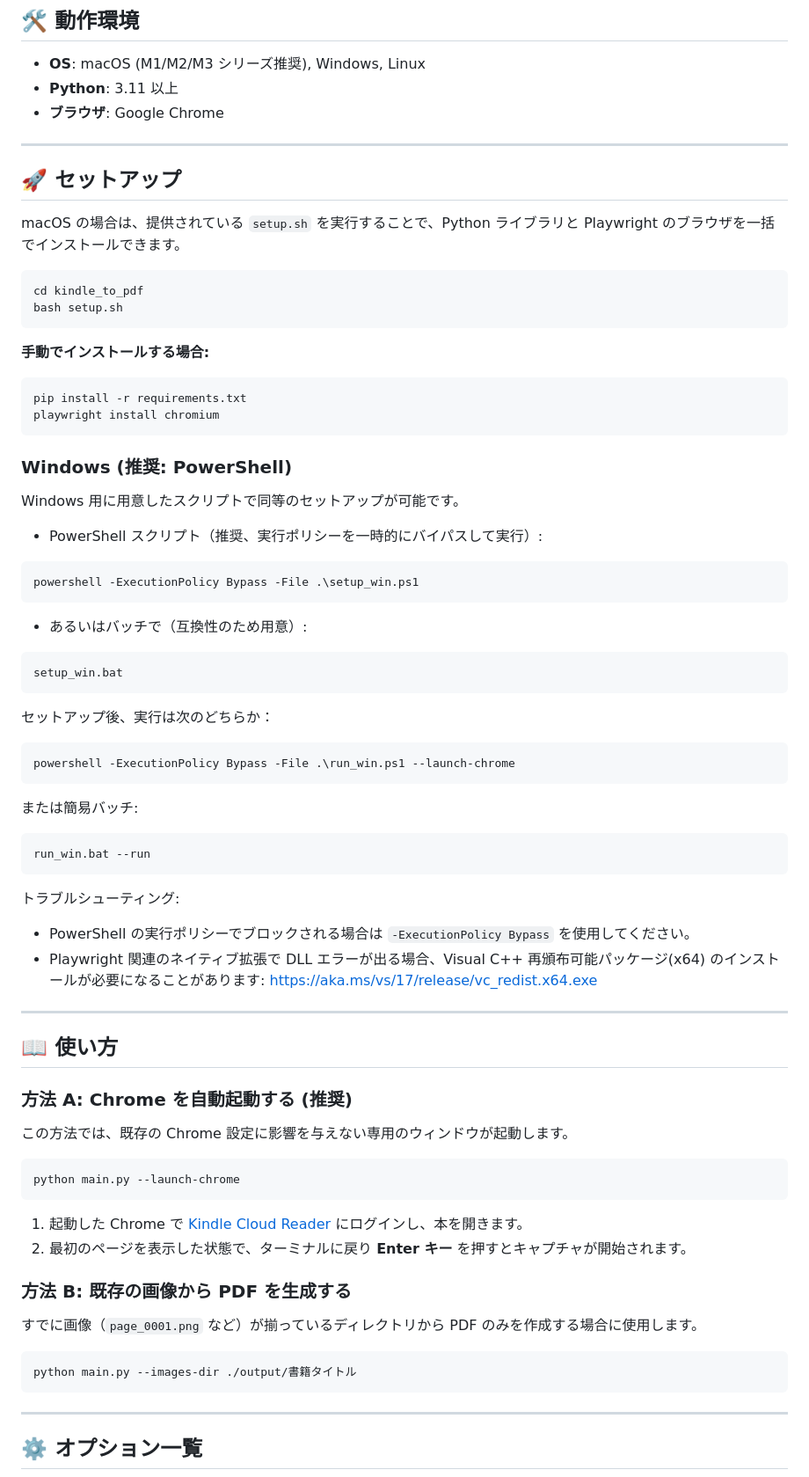
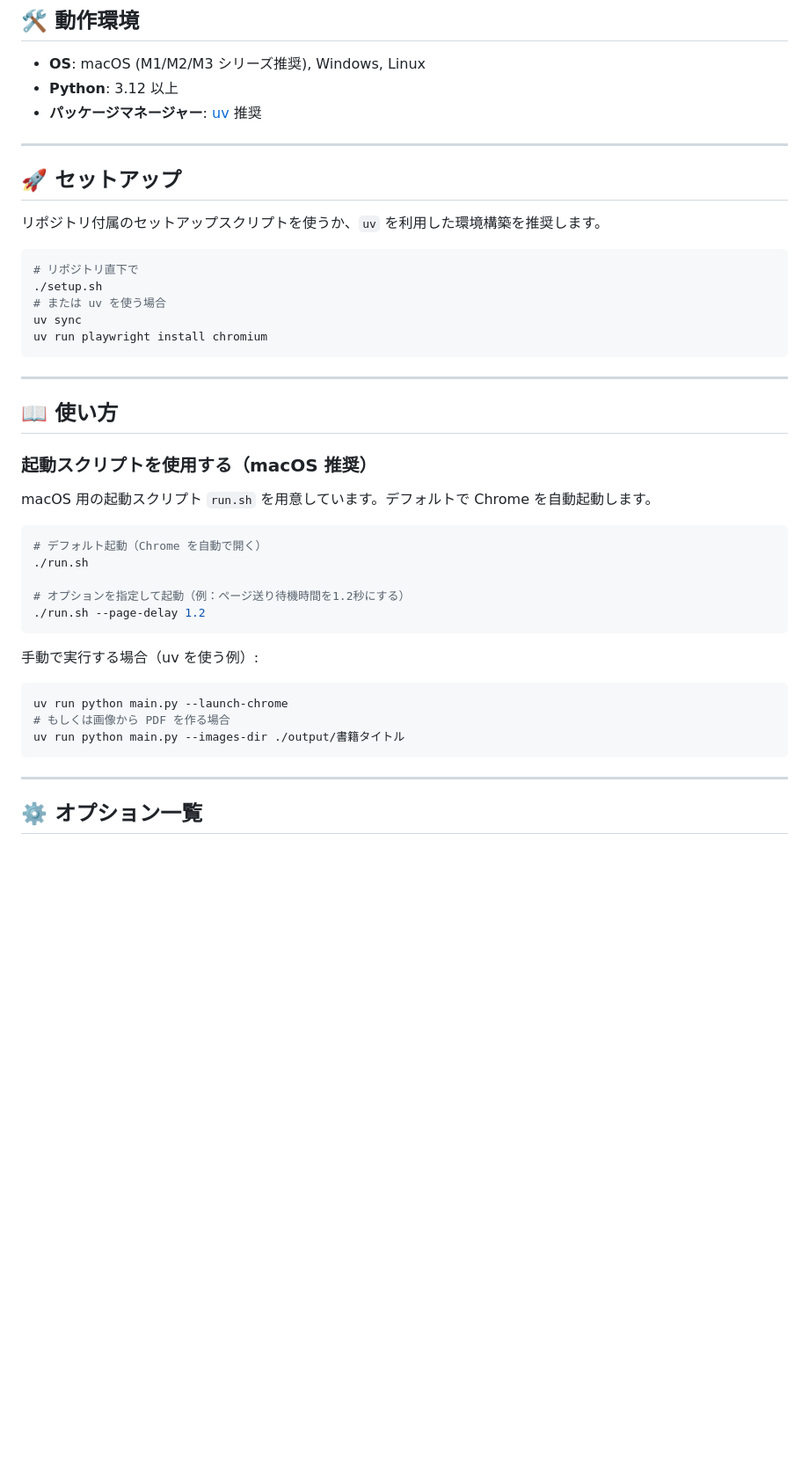
Before and after one commit to katoy/study-gemini-3, a Markdown page: kindle_to_pdf/README.md, the part around one of its changes. Shown at 88% size. GitHub-like rendering; blank space fills up the shorter version.

Commit message:
Resolve merge conflict in README.md
Co-authored-by: Copilot <223556219+Copilot@users.noreply.github.com>

````diff
--- a/kindle_to_pdf/README.md
+++ b/kindle_to_pdf/README.md
@@ -15,81 +15,45 @@ Kindle Cloud Reader で開いている本を自動でキャプチャし、高品
 ## 🛠 動作環境
 
 - **OS**: macOS (M1/M2/M3 シリーズ推奨), Windows, Linux
-- **Python**: 3.11 以上
-- **ブラウザ**: Google Chrome
+- **Python**: 3.12 以上
+- **パッケージマネージャー**: [uv](https://astral.sh/uv/) 推奨
 
 ---
 
 ## 🚀 セットアップ
 
-macOS の場合は、提供されている `setup.sh` を実行することで、Python ライブラリと Playwright のブラウザを一括でインストールできます。
+リポジトリ付属のセットアップスクリプトを使うか、`uv` を利用した環境構築を推奨します。
 
 ```bash
-cd kindle_to_pdf
-bash setup.sh
+# リポジトリ直下で
+./setup.sh
+# または uv を使う場合
+uv sync
+uv run playwright install chromium
 ```
-
-**手動でインストールする場合:**
-```bash
-pip install -r requirements.txt
-playwright install chromium
-```
-
-### Windows (推奨: PowerShell)
-
-Windows 用に用意したスクリプトで同等のセットアップが可能です。
-
-- PowerShell スクリプト（推奨、実行ポリシーを一時的にバイパスして実行）:
-
-```powershell
-powershell -ExecutionPolicy Bypass -File .\setup_win.ps1
-```
-
-- あるいはバッチで（互換性のため用意）:
-
-```bat
-setup_win.bat
-```
-
-セットアップ後、実行は次のどちらか：
-
-```powershell
-powershell -ExecutionPolicy Bypass -File .\run_win.ps1 --launch-chrome
-```
-
-または簡易バッチ:
-
-```bat
-run_win.bat --run
-```
-
-トラブルシューティング:
-- PowerShell の実行ポリシーでブロックされる場合は `-ExecutionPolicy Bypass` を使用してください。
-- Playwright 関連のネイティブ拡張で DLL エラーが出る場合、Visual C++ 再頒布可能パッケージ(x64) のインストールが必要になることがあります:
-  https://aka.ms/vs/17/release/vc_redist.x64.exe
-
 
 ---
 
 ## 📖 使い方
 
-### 方法 A: Chrome を自動起動する (推奨)
+### 起動スクリプトを使用する（macOS 推奨）
 
-この方法では、既存の Chrome 設定に影響を与えない専用のウィンドウが起動します。
+macOS 用の起動スクリプト `run.sh` を用意しています。デフォルトで Chrome を自動起動します。
 
 ```bash
-python main.py --launch-chrome
+# デフォルト起動（Chrome を自動で開く）
+./run.sh
+
+# オプションを指定して起動（例：ページ送り待機時間を1.2秒にする）
+./run.sh --page-delay 1.2
 ```
 
-1. 起動した Chrome で [Kindle Cloud Reader](https://read.amazon.co.jp) にログインし、本を開きます。
-2. 最初のページを表示した状態で、ターミナルに戻り **Enter キー** を押すとキャプチャが開始されます。
-
-### 方法 B: 既存の画像から PDF を生成する
-
-すでに画像（`page_0001.png` など）が揃っているディレクトリから PDF のみを作成する場合に使用します。
+手動で実行する場合（uv を使う例）:
 
 ```bash
-python main.py --images-dir ./output/書籍タイトル
+uv run python main.py --launch-chrome
+# もしくは画像から PDF を作る場合
+uv run python main.py --images-dir ./output/書籍タイトル
 ```
 
 ---
````
Also changed, not shown: other parts of kindle_to_pdf/README.md (+3 -3 lines).
